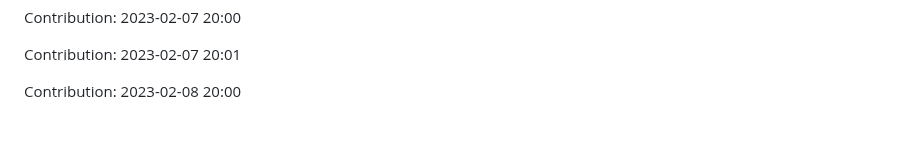
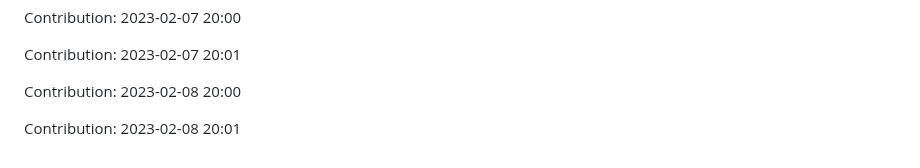
Before and after one commit to zlin1228/fair-market-value-analysis, a Markdown page: README.md, the part around the change. GitHub-like rendering; blank space fills up the shorter version.

Commit message:
"Contribution: 2023-02-08 20:01"

```diff
--- a/README.md
+++ b/README.md
@@ -510,3 +510,5 @@ Contribution: 2023-02-07 20:00
 Contribution: 2023-02-07 20:01
 
 Contribution: 2023-02-08 20:00
+
+Contribution: 2023-02-08 20:01
```
